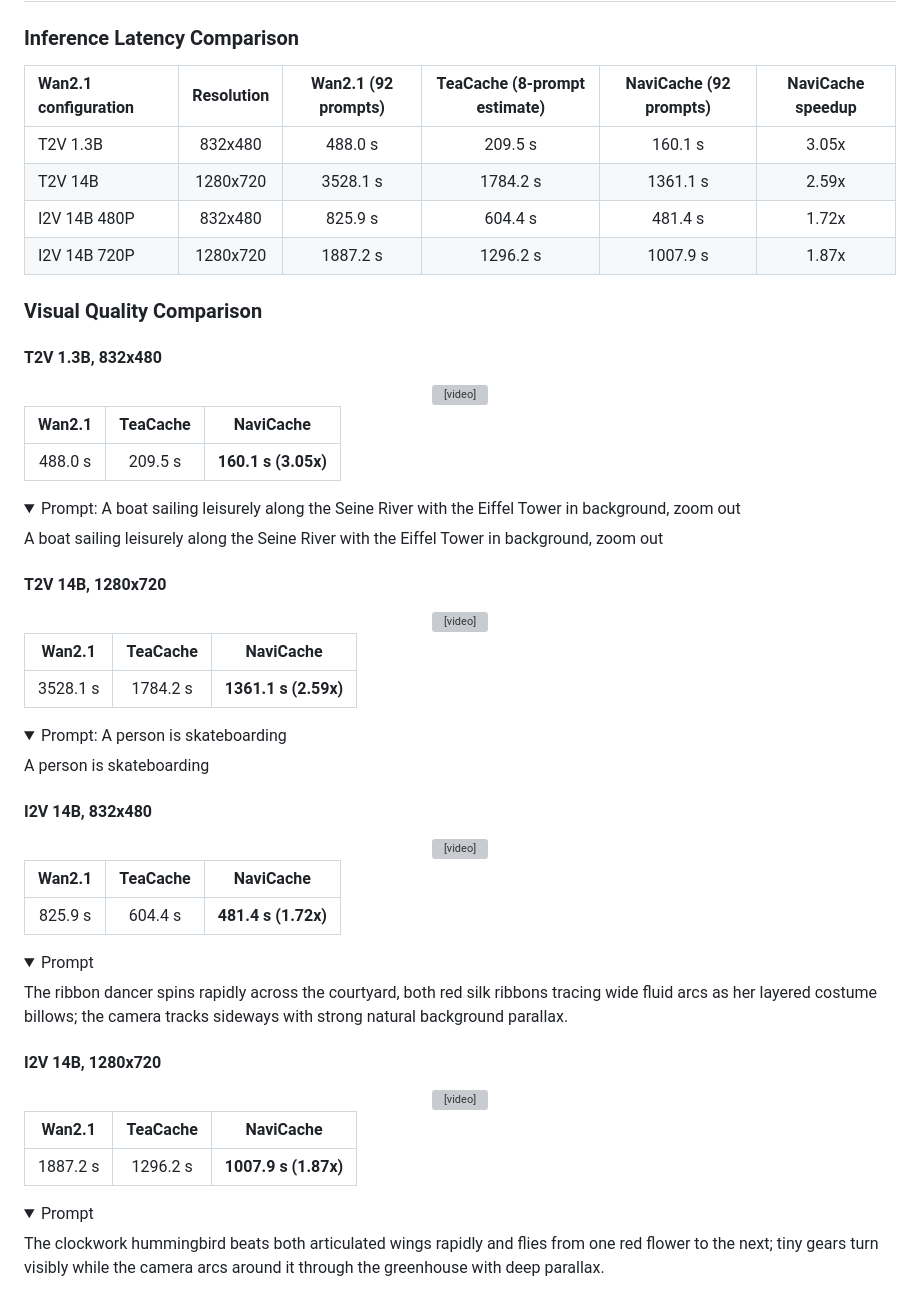
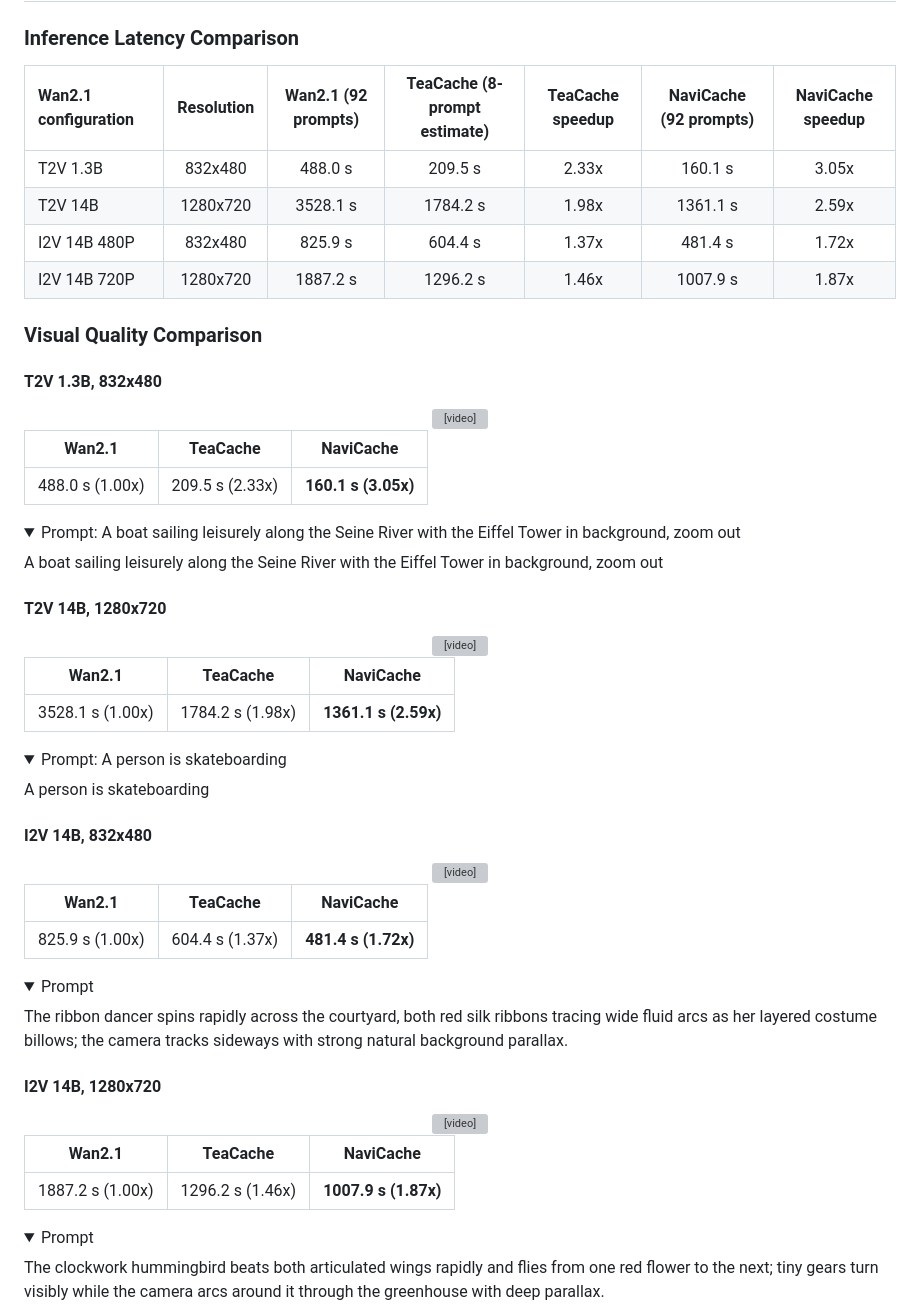
Before and after one commit to HelloZicky/NaviCache, a Markdown page: NaviCache4Wan2.1/README.md, the part around the change. GitHub-like rendering; folded sections open; grey boxes are pictures that could not be loaded.

Commit message:
Add TeaCache speedups to Wan benchmarks

```diff
--- a/NaviCache4Wan2.1/README.md
+++ b/NaviCache4Wan2.1/README.md
@@ -81,12 +81,12 @@ python navicache_generate.py \
 
 ### Inference Latency Comparison
 
-| Wan2.1 configuration | Resolution | Wan2.1 (92 prompts) | TeaCache (8-prompt estimate) | NaviCache (92 prompts) | NaviCache speedup |
-|:---------------------|:----------:|:-------------------:|:----------------------------:|:----------------------:|:-----------------:|
-| T2V 1.3B | 832x480 | 488.0 s | 209.5 s | 160.1 s | 3.05x |
-| T2V 14B | 1280x720 | 3528.1 s | 1784.2 s | 1361.1 s | 2.59x |
-| I2V 14B 480P | 832x480 | 825.9 s | 604.4 s | 481.4 s | 1.72x |
-| I2V 14B 720P | 1280x720 | 1887.2 s | 1296.2 s | 1007.9 s | 1.87x |
+| Wan2.1 configuration | Resolution | Wan2.1 (92 prompts) | TeaCache (8-prompt estimate) | TeaCache speedup | NaviCache (92 prompts) | NaviCache speedup |
+|:---------------------|:----------:|:-------------------:|:----------------------------:|:----------------:|:----------------------:|:-----------------:|
+| T2V 1.3B | 832x480 | 488.0 s | 209.5 s | 2.33x | 160.1 s | 3.05x |
+| T2V 14B | 1280x720 | 3528.1 s | 1784.2 s | 1.98x | 1361.1 s | 2.59x |
+| I2V 14B 480P | 832x480 | 825.9 s | 604.4 s | 1.37x | 481.4 s | 1.72x |
+| I2V 14B 720P | 1280x720 | 1887.2 s | 1296.2 s | 1.46x | 1007.9 s | 1.87x |
 
 ### Visual Quality Comparison
 
@@ -98,7 +98,7 @@ python navicache_generate.py \
 
 | Wan2.1 | TeaCache | NaviCache |
 |:------:|:--------:|:---------:|
-| 488.0 s | 209.5 s | **160.1 s (3.05x)** |
+| 488.0 s (1.00x) | 209.5 s (2.33x) | **160.1 s (3.05x)** |
 
 <details>
 <summary>Prompt: A boat sailing leisurely along the Seine River with the Eiffel Tower in background, zoom out</summary>
@@ -115,7 +115,7 @@ A boat sailing leisurely along the Seine River with the Eiffel Tower in backgrou
 
 | Wan2.1 | TeaCache | NaviCache |
 |:------:|:--------:|:---------:|
-| 3528.1 s | 1784.2 s | **1361.1 s (2.59x)** |
+| 3528.1 s (1.00x) | 1784.2 s (1.98x) | **1361.1 s (2.59x)** |
 
 <details>
 <summary>Prompt: A person is skateboarding</summary>
@@ -132,7 +132,7 @@ A person is skateboarding
 
 | Wan2.1 | TeaCache | NaviCache |
 |:------:|:--------:|:---------:|
-| 825.9 s | 604.4 s | **481.4 s (1.72x)** |
+| 825.9 s (1.00x) | 604.4 s (1.37x) | **481.4 s (1.72x)** |
 
 <details>
 <summary>Prompt</summary>
@@ -149,7 +149,7 @@ The ribbon dancer spins rapidly across the courtyard, both red silk ribbons trac
 
 | Wan2.1 | TeaCache | NaviCache |
 |:------:|:--------:|:---------:|
-| 1887.2 s | 1296.2 s | **1007.9 s (1.87x)** |
+| 1887.2 s (1.00x) | 1296.2 s (1.46x) | **1007.9 s (1.87x)** |
 
 <details>
 <summary>Prompt</summary>
```
